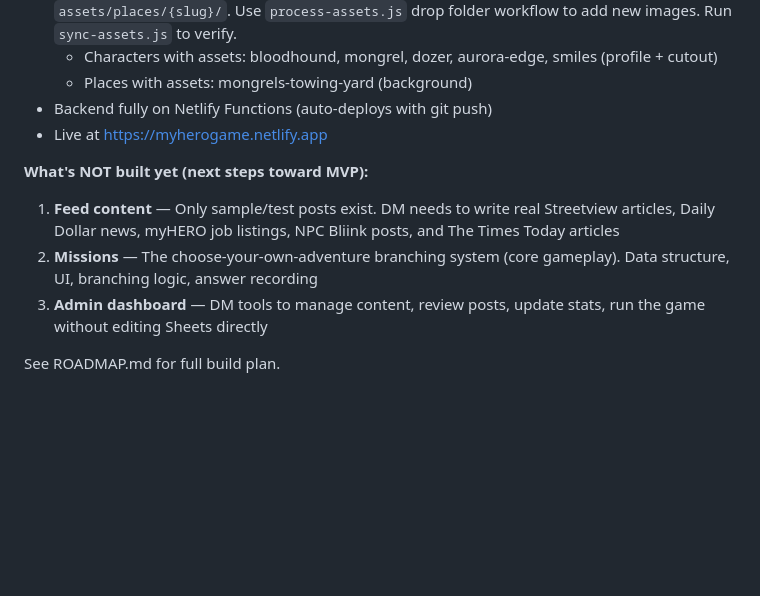
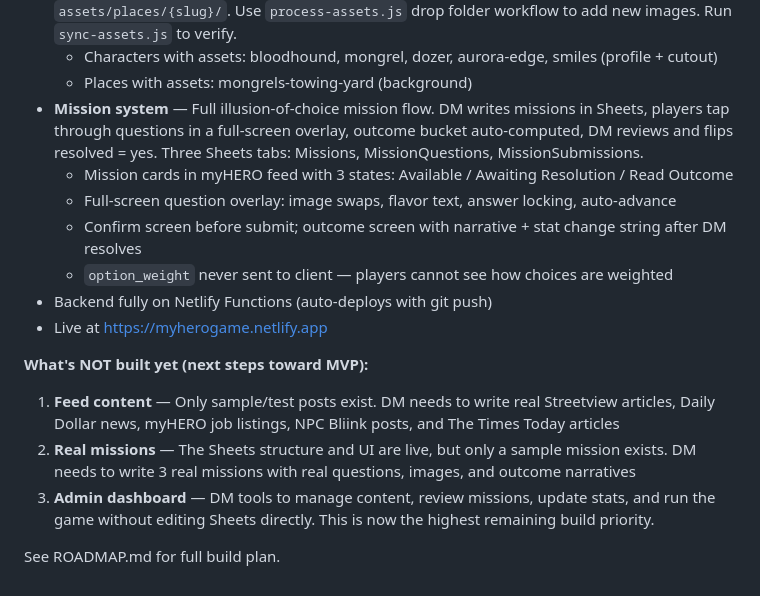
Before and after one commit to maxcannoniv/myhero, a Markdown page: CLAUDE.md, the part around one of its changes. Drawn GitHub-style; blank space fills up the shorter version.

```diff
--- a/CLAUDE.md
+++ b/CLAUDE.md
@@ -382,12 +412,17 @@ Based on frequency of use and error risk:
 - Asset system — organized under `assets/characters/{slug}/`, `assets/factions/{slug}/`, `assets/places/{slug}/`. Use `process-assets.js` drop folder workflow to add new images. Run `sync-assets.js` to verify.
   - Characters with assets: bloodhound, mongrel, dozer, aurora-edge, smiles (profile + cutout)
   - Places with assets: mongrels-towing-yard (background)
+- **Mission system** — Full illusion-of-choice mission flow. DM writes missions in Sheets, players tap through questions in a full-screen overlay, outcome bucket auto-computed, DM reviews and flips resolved = yes. Three Sheets tabs: Missions, MissionQuestions, MissionSubmissions.
+  - Mission cards in myHERO feed with 3 states: Available / Awaiting Resolution / Read Outcome
+  - Full-screen question overlay: image swaps, flavor text, answer locking, auto-advance
+  - Confirm screen before submit; outcome screen with narrative + stat change string after DM resolves
+  - `option_weight` never sent to client — players cannot see how choices are weighted
 - Backend fully on Netlify Functions (auto-deploys with git push)
 - Live at https://myherogame.netlify.app
 
 **What's NOT built yet (next steps toward MVP):**
 1. **Feed content** — Only sample/test posts exist. DM needs to write real Streetview articles, Daily Dollar news, myHERO job listings, NPC Bliink posts, and The Times Today articles
-2. **Missions** — The choose-your-own-adventure branching system (core gameplay). Data structure, UI, branching logic, answer recording
-3. **Admin dashboard** — DM tools to manage content, review posts, update stats, run the game without editing Sheets directly
+2. **Real missions** — The Sheets structure and UI are live, but only a sample mission exists. DM needs to write 3 real missions with real questions, images, and outcome narratives
+3. **Admin dashboard** — DM tools to manage content, review missions, update stats, and run the game without editing Sheets directly. This is now the highest remaining build priority.
 
 See ROADMAP.md for full build plan.
```
Also changed, not shown: other parts of CLAUDE.md (+37 -7 lines), ROADMAP.md (+11 -11 lines).
